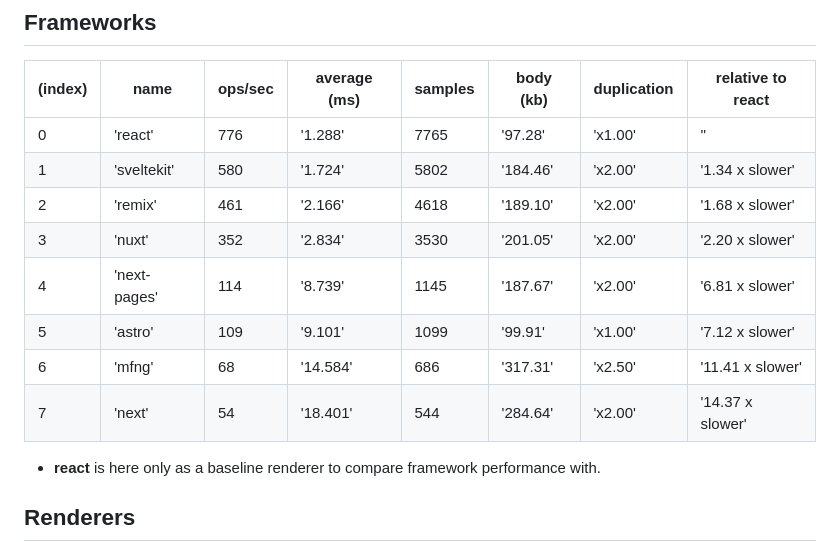
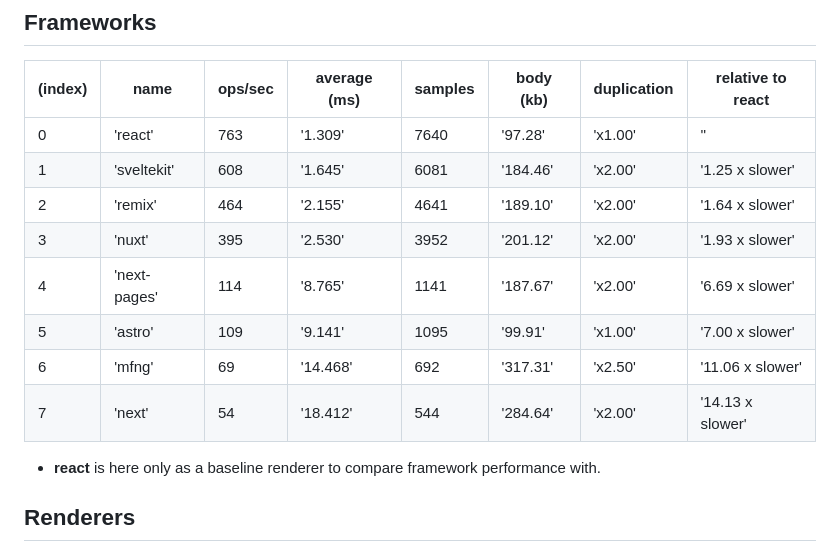
Before and after one commit to eknkc/ssr-benchmark, a Markdown page: readme.md, the part around the change. Drawn GitHub-style.

Commit message:
Update table

```diff
--- a/readme.md
+++ b/readme.md
@@ -8,14 +8,14 @@ This is not a comprehensive or scientific test. Just wanted to compare each in a
 
 | (index) | name         | ops/sec | average (ms) | samples | body (kb) | duplication | relative to react |
 | ------- | ------------ | ------- | ------------ | ------- | --------- | ----------- | ----------------- |
-| 0       | 'react'      | 776     | '1.288'      | 7765    | '97.28'   | 'x1.00'     | ''                |
-| 1       | 'sveltekit'  | 580     | '1.724'      | 5802    | '184.46'  | 'x2.00'     | '1.34 x slower'   |
-| 2       | 'remix'      | 461     | '2.166'      | 4618    | '189.10'  | 'x2.00'     | '1.68 x slower'   |
-| 3       | 'nuxt'       | 352     | '2.834'      | 3530    | '201.05'  | 'x2.00'     | '2.20 x slower'   |
-| 4       | 'next-pages' | 114     | '8.739'      | 1145    | '187.67'  | 'x2.00'     | '6.81 x slower'   |
-| 5       | 'astro'      | 109     | '9.101'      | 1099    | '99.91'   | 'x1.00'     | '7.12 x slower'   |
-| 6       | 'mfng'       | 68      | '14.584'     | 686     | '317.31'  | 'x2.50'     | '11.41 x slower'  |
-| 7       | 'next'       | 54      | '18.401'     | 544     | '284.64'  | 'x2.00'     | '14.37 x slower'  |
+| 0       | 'react'      | 763     | '1.309'      | 7640    | '97.28'   | 'x1.00'     | ''                |
+| 1       | 'sveltekit'  | 608     | '1.645'      | 6081    | '184.46'  | 'x2.00'     | '1.25 x slower'   |
+| 2       | 'remix'      | 464     | '2.155'      | 4641    | '189.10'  | 'x2.00'     | '1.64 x slower'   |
+| 3       | 'nuxt'       | 395     | '2.530'      | 3952    | '201.12'  | 'x2.00'     | '1.93 x slower'   |
+| 4       | 'next-pages' | 114     | '8.765'      | 1141    | '187.67'  | 'x2.00'     | '6.69 x slower'   |
+| 5       | 'astro'      | 109     | '9.141'      | 1095    | '99.91'   | 'x1.00'     | '7.00 x slower'   |
+| 6       | 'mfng'       | 69      | '14.468'     | 692     | '317.31'  | 'x2.50'     | '11.06 x slower'  |
+| 7       | 'next'       | 54      | '18.412'     | 544     | '284.64'  | 'x2.00'     | '14.13 x slower'  |
 
 - **react** is here only as a baseline renderer to compare framework performance with.
 
```
